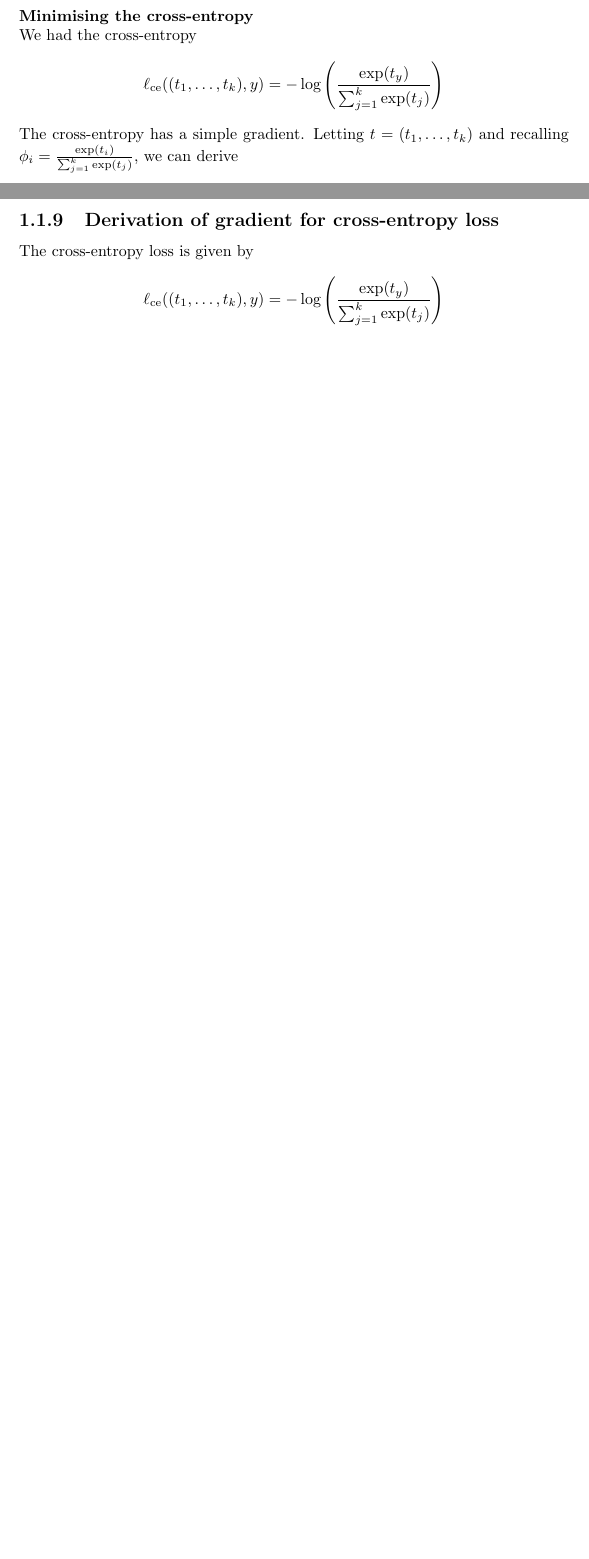
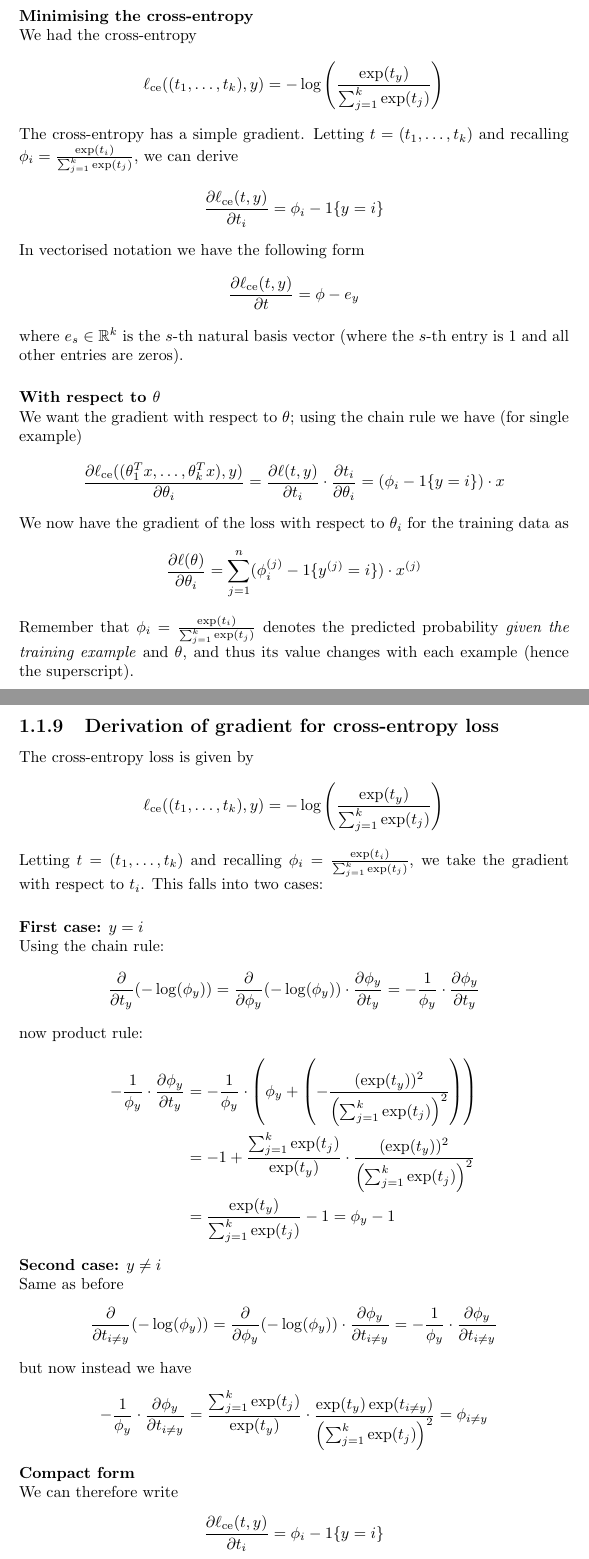
Before and after one commit to pigmaster96/mathtex, a LaTeX thesis (wiki/ML/cs229/cs229.tex): two parts of pages 20 and 21 of 21 before the commit and two parts of pages 20 and 21 of 22 after it, joined at a grey line, cut so that both start at the same text, the shorter picture padded with empty space. Compiled offline with pdfLaTeX.

Commit message:
finished softmax, cross entropy loss

```diff
--- a/wiki/ML/cs229/cs229.tex
+++ b/wiki/ML/cs229/cs229.tex
@@ -597,12 +597,29 @@ We had the cross-entropy
 The cross-entropy has a simple gradient. Letting
 $t=(t_1,\ldots,t_k)$ and recalling $\phi_i=\frac{\exp(t_i)}{\sum^k_{j=1}\exp(t_j)}$, we can derive
 \begin{equation*}
+\frac{\partial\ell_{\text{ce}}(t,y)}{\partial t_i}=\phi_i-1\{y=i\}
 \end{equation*}
-
-
-
-
-
+In vectorised notation we have the following form
+\begin{equation*}
+\frac{\partial\ell_{\text{ce}}(t,y)}{\partial t}=\phi-e_y
+\end{equation*}
+where $e_s\in\mathbb{R}^k$ is the $s$-th natural basis vector (where the $s$-th entry is 1 and all other entries
+are zeros).\\
+\vspace{1mm}\\
+\textbf{With respect to $\theta$}\\
+We want the gradient with respect to $\theta$; using the chain rule we have (for single example)
+\begin{equation*}
+\frac{\partial\ell_{\text{ce}}((\theta_1^Tx,\ldots,\theta_k^Tx),y)}{\partial\theta_i}
+=\frac{\partial\ell(t,y)}{\partial t_i}\cdot\frac{\partial t_i}{\partial\theta_i}=(\phi_i-1\{y=i\})\cdot x
+\end{equation*}
+We now have the gradient of the loss with respect to $\theta_i$ for the training data as
+\begin{equation*}
+\frac{\partial\ell(\theta)}{\partial\theta_i}
+=\sum^n_{j=1}(\phi_i^{(j)}-1\{y^{(j)}=i\})\cdot x^{(j)}
+\end{equation*}
+Remember that $\phi_i=\frac{\exp(t_i)}{\sum^k_{j=1}\exp(t_j)}$ denotes the predicted probability \textit{given the training example} and
+$\theta$, and thus its
+value changes with each example (hence the superscript).
 \newpage
 
 \subsection{Derivation of gradient for cross-entropy loss}
@@ -610,3 +627,40 @@ The cross-entropy loss is given by
 \begin{equation*}
 \ell_{\text{ce}}((t_1,\ldots,t_k),y)=-\log\left(\frac{\exp(t_y)}{\sum^k_{j=1}\exp(t_j)}\right)
 \end{equation*}
+Letting $t=(t_1,\ldots,t_k)$ and recalling $\phi_i=\frac{\exp(t_i)}{\sum^k_{j=1}\exp(t_j)}$,
+we take the gradient with respect to $t_i$. This falls into two cases:\\
+\vspace{1mm}\\
+\textbf{First case:} $y=i$\\
+Using the chain rule:
+\begin{equation*}
+\frac{\partial}{\partial t_y}(-\log(\phi_y))=
+\frac{\partial}{\partial\phi_y}(-\log(\phi_y))\cdot
+\frac{\partial\phi_y}{\partial t_y}=-\frac{1}{\phi_y}\cdot
+\frac{\partial\phi_y}{\partial t_y}
+\end{equation*}
+now product rule:
+\begin{align*}
+-\frac{1}{\phi_y}\cdot\frac{\partial\phi_y}{\partial t_y}
+&=-\frac{1}{\phi_y}\cdot\left(\phi_y+\left(-\frac{(\exp(t_y))^2}{\left(\sum^k_{j=1}\exp(t_j)\right)^2}\right)\right)
+\\&=-1+\frac{\sum^k_{j=1}\exp(t_j)}{\exp(t_y)}\cdot\frac{(\exp(t_y))^2}{\left(\sum^k_{j=1}\exp(t_j)\right)^2}\\
+&=\frac{\exp(t_y)}{\sum^k_{j=1}\exp(t_j)}-1=\phi_y-1
+\end{align*}
+\textbf{Second case:} $y\neq i$\\
+Same as before
+\begin{equation*}
+\frac{\partial}{\partial t_{i\neq y}}(-\log(\phi_y))=
+\frac{\partial}{\partial\phi_y}(-\log(\phi_y))\cdot
+\frac{\partial\phi_y}{\partial t_{i\neq y}}=-\frac{1}{\phi_y}\cdot
+\frac{\partial\phi_y}{\partial t_{i\neq y}}
+\end{equation*}
+but now instead we have
+\begin{align*}
+-\frac{1}{\phi_y}\cdot\frac{\partial\phi_y}{\partial t_{i\neq y}}&=
+\frac{\sum^k_{j=1}\exp(t_j)}{\exp(t_y)}\cdot
+\frac{\exp(t_y)\exp(t_{i\neq y})}{\left(\sum^k_{j=1}\exp(t_j)\right)^2}=\phi_{i\neq y}
+\end{align*}
+\textbf{Compact form}\\
+We can therefore write
+\begin{equation*}
+\frac{\partial\ell_{\text{ce}}(t,y)}{\partial t_i}=\phi_i-1\{y=i\}
+\end{equation*}
```
Also changed, not shown: wiki/ML/cs229/cs229.pdf, wiki/ML/cs229/cs229.tex (7 more changed lines), 5 other files.
